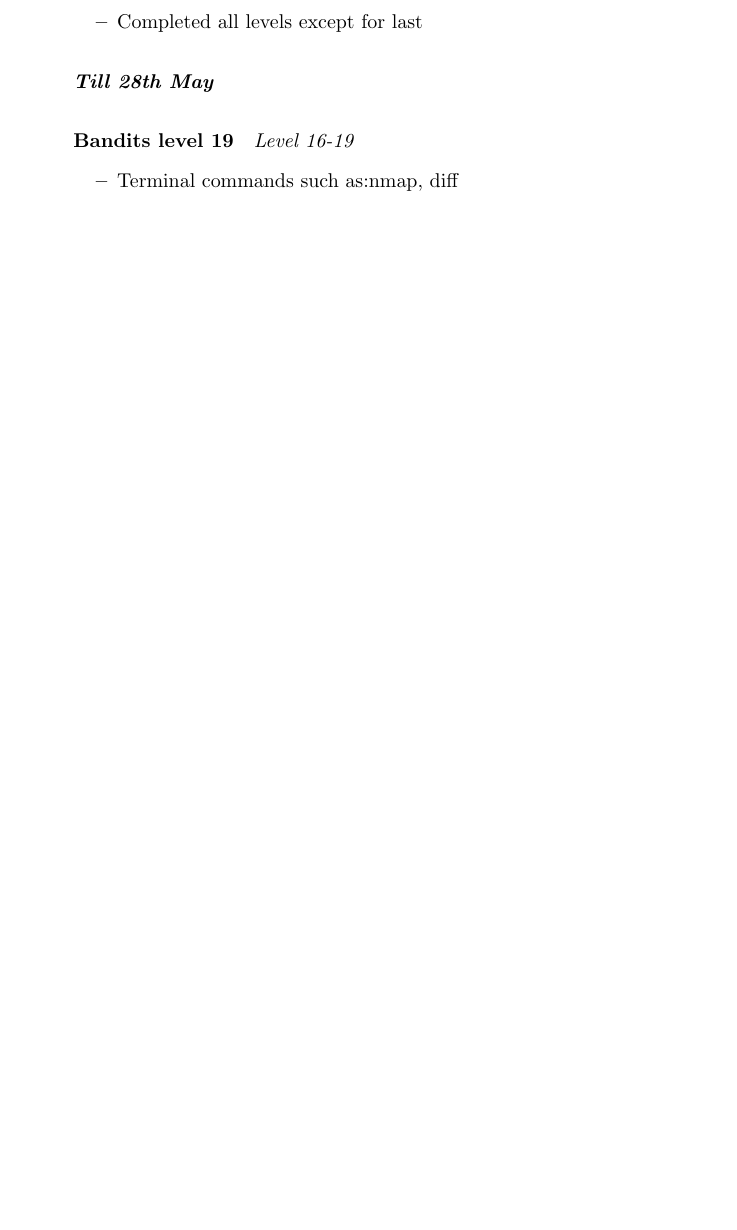
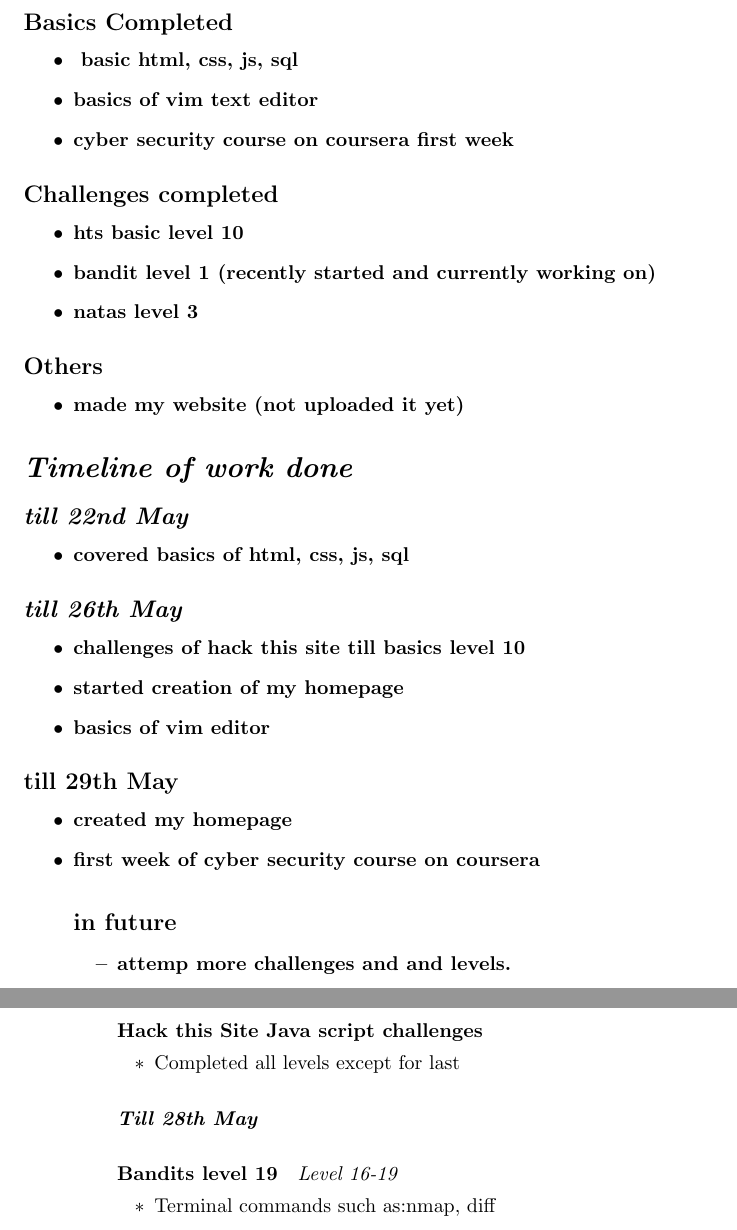
Before and after one commit to samarthc/project-report, a LaTeX document (Pclub-Ethical-Hacking.tex): part of page 8 of 8 before the commit and two parts of pages 3 and 8 of 8 after it, the two joined at a grey line, cut at the place of the change, the shorter picture padded with empty space. Compiled offline with pdfLaTeX.

Commit message:
Update Pclub-Ethical-Hacking.tex

```diff
--- a/Pclub-Ethical-Hacking.tex
+++ b/Pclub-Ethical-Hacking.tex
@@ -25,6 +25,42 @@
 
 \newpage
 \section*{Member 1: Tanmay Seth}
+\subsection*{Basics Completed}
+\begin{itemize}
+    \item \textbf{ basic html, css, js, sql}
+    \item \textbf{basics of vim text editor}
+    \item \textbf{cyber security course on coursera first week}
+\end{itemize}
+\subsection*{Challenges completed}
+\begin{itemize}
+    \item \textbf{hts basic level 10}
+    \item \textbf{bandit level 1 (recently started and currently working on)}
+    \item \textbf{natas level 3}
+\end{itemize}
+\subsection*{Others}
+\begin{itemize}
+    \item \textbf{made my website (not uploaded it yet)}
+\end{itemize}
+\section*{\textit{Timeline of work done}}
+\subsection*{\textit{till 22nd May}}
+\begin{itemize}
+    \item \textbf{covered basics of html, css, js, sql}
+\end{itemize}
+\subsection*{\textit{till 26th May}}
+\begin{itemize}
+    \item \textbf{challenges of hack this site till basics level 10}
+    \item
+\textbf{started creation of my homepage}
+    \item \textbf{basics of vim editor}
+\end{itemize}
+\subsection*{till 29th May}
+\begin{itemize}
+    \item \textbf{created my homepage}
+    \item \textbf{first week of cyber security course on coursera}
+\subsection*{in future}
+\begin{itemize}
+    \item \textbf{attemp more challenges and and levels.}
+\end{itemize}
 
 \newpage
 \section*{Member 2: Samarth Chawla}
```
